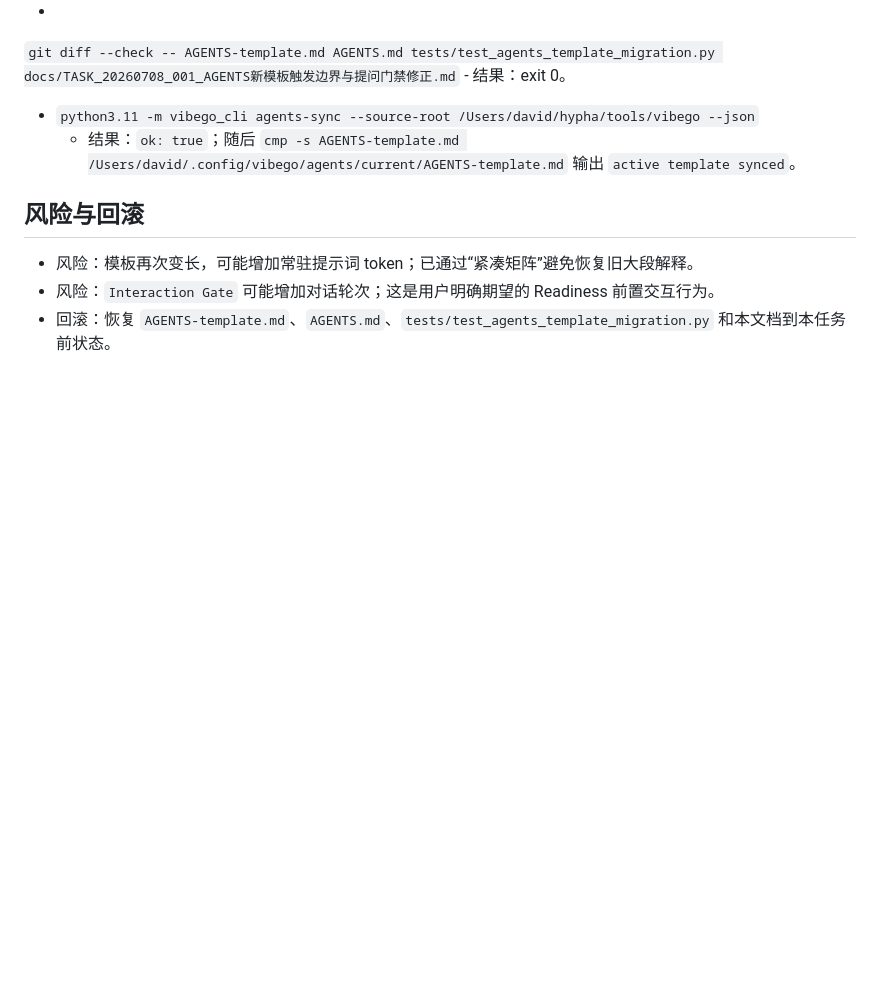
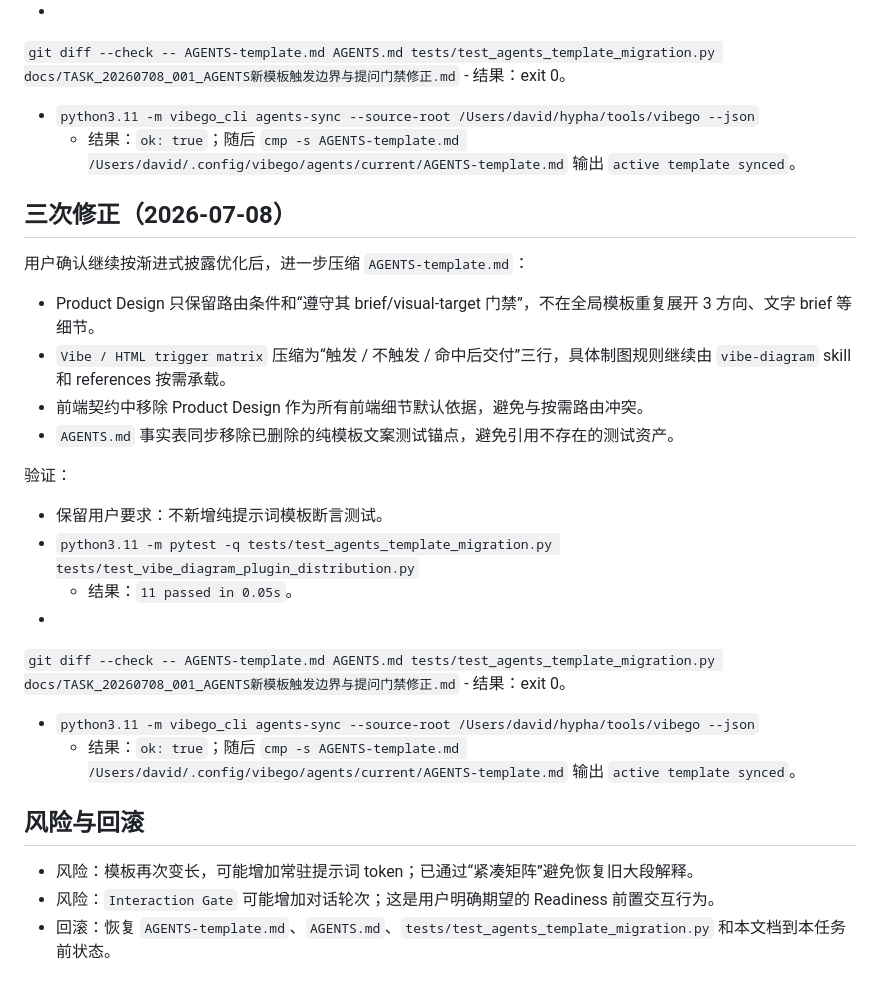
Before and after one commit to imchenway/vibego, a Markdown page: docs/TASK_20260708_001_AGENTS新模板触发边界与提问门禁修正.md, the part around the change. GitHub-like rendering; blank space fills up the shorter version.

```diff
--- a/docs/TASK_20260708_001_AGENTS新模板触发边界与提问门禁修正.md
+++ b/docs/TASK_20260708_001_AGENTS新模板触发边界与提问门禁修正.md
@@ -81,6 +81,28 @@
     - 结果：`ok: true`；随后 `cmp -s AGENTS-template.md /Users/david/.config/vibego/agents/current/AGENTS-template.md` 输出
       `active template synced`。
 
+## 三次修正（2026-07-08）
+
+用户确认继续按渐进式披露优化后，进一步压缩 `AGENTS-template.md`：
+
+- Product Design 只保留路由条件和“遵守其 brief/visual-target 门禁”，不在全局模板重复展开 3 方向、文字 brief 等细节。
+- `Vibe / HTML trigger matrix` 压缩为“触发 / 不触发 / 命中后交付”三行，具体制图规则继续由 `vibe-diagram` skill 和
+  references 按需承载。
+- 前端契约中移除 Product Design 作为所有前端细节默认依据，避免与按需路由冲突。
+- `AGENTS.md` 事实表同步移除已删除的纯模板文案测试锚点，避免引用不存在的测试资产。
+
+验证：
+
+- 保留用户要求：不新增纯提示词模板断言测试。
+- `python3.11 -m pytest -q tests/test_agents_template_migration.py tests/test_vibe_diagram_plugin_distribution.py`
+    - 结果：`11 passed in 0.05s`。
+-
+`git diff --check -- AGENTS-template.md AGENTS.md tests/test_agents_template_migration.py docs/TASK_20260708_001_AGENTS新模板触发边界与提问门禁修正.md`
+    - 结果：exit 0。
+- `python3.11 -m vibego_cli agents-sync --source-root /Users/david/hypha/tools/vibego --json`
+    - 结果：`ok: true`；随后 `cmp -s AGENTS-template.md /Users/david/.config/vibego/agents/current/AGENTS-template.md` 输出
+      `active template synced`。
+
 ## 风险与回滚
 
 - 风险：模板再次变长，可能增加常驻提示词 token；已通过“紧凑矩阵”避免恢复旧大段解释。
```
Also changed, not shown: AGENTS-template.md (+8 -13 lines), AGENTS.md (+5 -5 lines).
